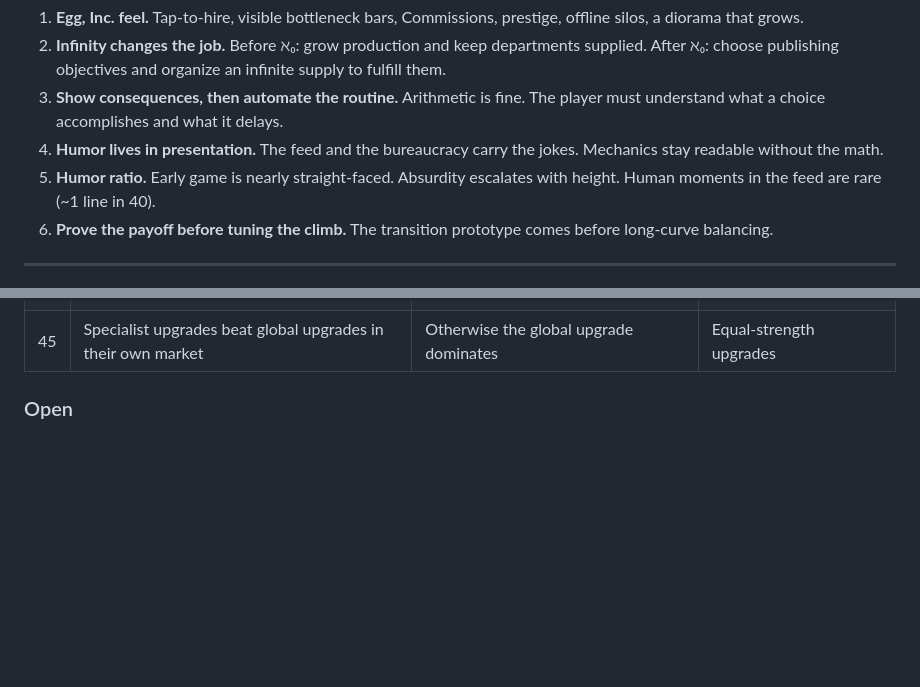
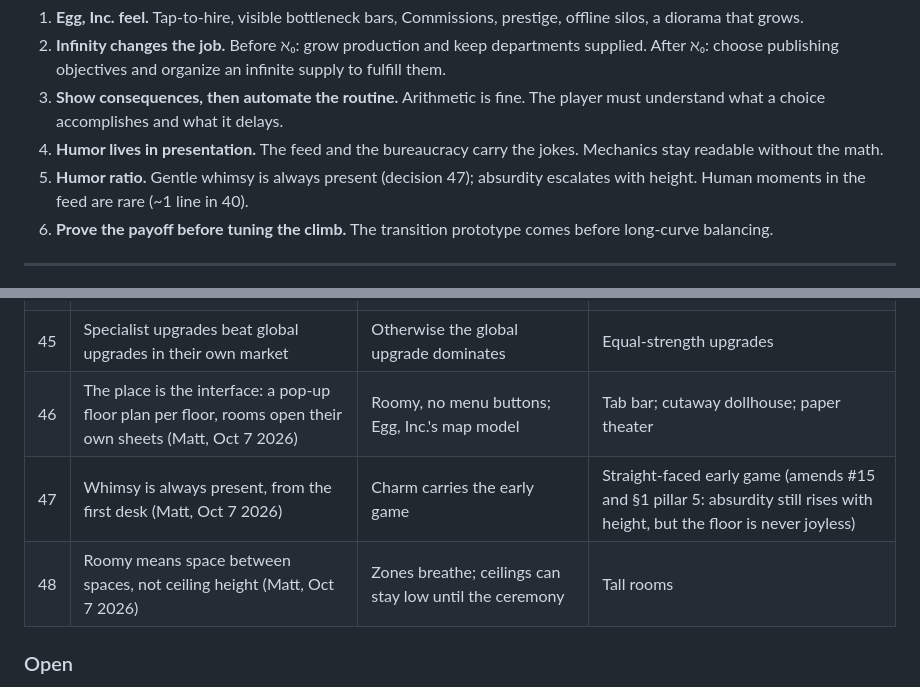
Before and after one commit to short-matthew-f/infinite-monkeys, a Markdown page: docs/DESIGN.md, 2 parts joined by grey strips. Rendered like a GitHub page; blank space fills up the shorter version.

```diff
--- a/docs/DESIGN.md
+++ b/docs/DESIGN.md
@@ -82,7 +82,7 @@ An idle game about the infinite monkey theorem. You start as the Editor-in-Chief
 2. **Infinity changes the job.** Before ℵ₀: grow production and keep departments supplied. After ℵ₀: choose publishing objectives and organize an infinite supply to fulfill them.
 3. **Show consequences, then automate the routine.** Arithmetic is fine. The player must understand what a choice accomplishes and what it delays.
 4. **Humor lives in presentation.** The feed and the bureaucracy carry the jokes. Mechanics stay readable without the math.
-5. **Humor ratio.** Early game is nearly straight-faced. Absurdity escalates with height. Human moments in the feed are rare (~1 line in 40).
+5. **Humor ratio.** Gentle whimsy is always present (decision 47); absurdity escalates with height. Human moments in the feed are rare (~1 line in 40).
 6. **Prove the payoff before tuning the climb.** The transition prototype comes before long-curve balancing.
 
 ---
@@ -648,6 +648,9 @@ Recorded so they aren't reintroduced.
 | 43 | Window views as the zone progression | Gives the growing building a visible journey | Separate locations |
 | 44 | Commission requirements and rewards freeze when offered | Upgrades should shorten completion, never move the target | Live-scaling requirements |
 | 45 | Specialist upgrades beat global upgrades in their own market | Otherwise the global upgrade dominates | Equal-strength upgrades |
+| 46 | The place is the interface: a pop-up floor plan per floor, rooms open their own sheets (Matt, Oct 7 2026) | Roomy, no menu buttons; Egg, Inc.'s map model | Tab bar; cutaway dollhouse; paper theater |
+| 47 | Whimsy is always present, from the first desk (Matt, Oct 7 2026) | Charm carries the early game | Straight-faced early game (amends #15 and §1 pillar 5: absurdity still rises with height, but the floor is never joyless) |
+| 48 | Roomy means space between spaces, not ceiling height (Matt, Oct 7 2026) | Zones breathe; ceilings can stay low until the ceremony | Tall rooms |
 
 ### Open
 
```
Also changed, not shown: design/STYLE.md (added, +31 -0 lines), docs/Typing Pool Modern Visual Design Guide.md (+1 -1 lines).
